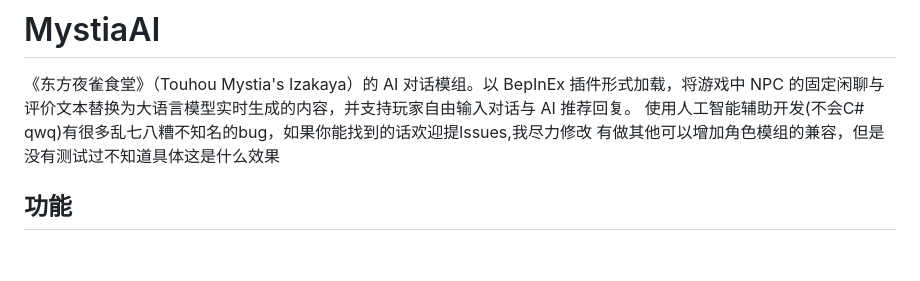
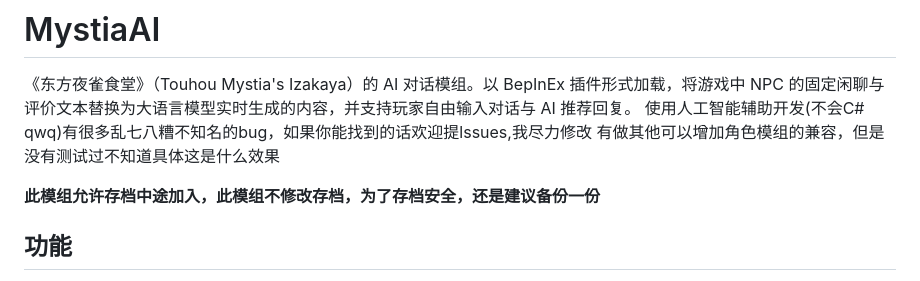
Before and after one commit to shrimp9527/MystiaAI, a Markdown page: README.md, the part around the change. Drawn GitHub-style; blank space fills up the shorter version.

Commit message:
Update README with mod features and save precautions
Added information about mod compatibility and save safety.

```diff
--- a/README.md
+++ b/README.md
@@ -3,6 +3,8 @@
 《东方夜雀食堂》（Touhou Mystia's Izakaya）的 AI 对话模组。以 BepInEx 插件形式加载，将游戏中 NPC 的固定闲聊与评价文本替换为大语言模型实时生成的内容，并支持玩家自由输入对话与 AI 推荐回复。
 使用人工智能辅助开发(不会C# qwq)有很多乱七八糟不知名的bug，如果你能找到的话欢迎提lssues,我尽力修改
 有做其他可以增加角色模组的兼容，但是没有测试过不知道具体这是什么效果
+
+**此模组允许存档中途加入，此模组不修改存档，为了存档安全，还是建议备份一份**
 ## 功能
 
 - 白天地图上与 NPC 的闲聊对话接入 AI 生成
```
